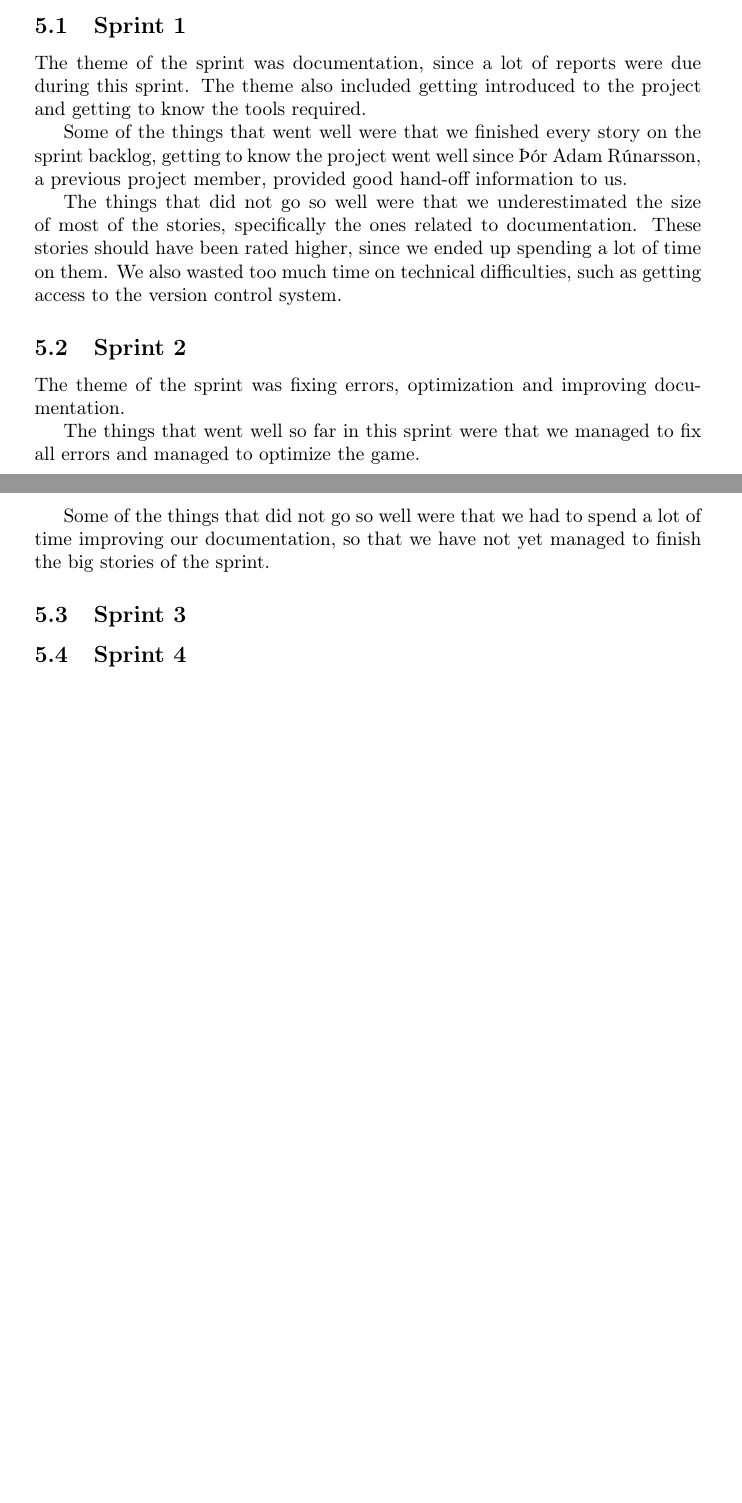
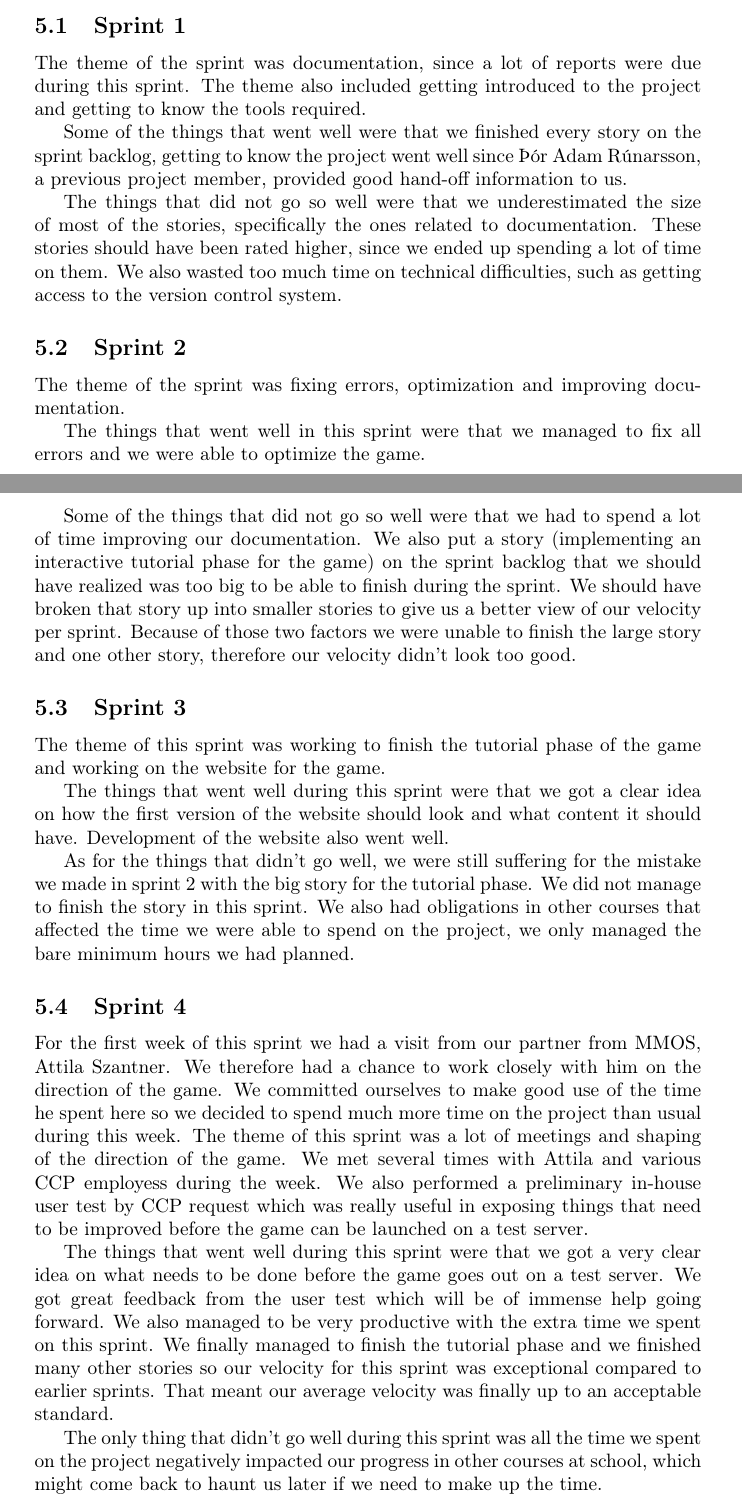
Before and after one commit to johannbjarka/final-project-reports, a LaTeX document (Progress report 2/main.tex, which reads Progress report 2/sections/retrospectives.tex): two parts of pages 9 and 10 of 10, joined at a grey line, cut so that both start at the same text, the shorter picture padded with empty space. Compiled offline with pdfLaTeX.

Commit message:
First version of progress report done

```diff
--- a/Progress report 2/sections/retrospectives.tex
+++ b/Progress report 2/sections/retrospectives.tex
@@ -12,10 +12,21 @@ The things that did not go so well were that we underestimated the size of most
 \subsection{Sprint 2}
 The theme of the sprint was fixing errors, optimization and improving documentation.
 
-The things that went well so far in this sprint were that we managed to fix all errors and managed to optimize the game.
+The things that went well in this sprint were that we managed to fix all errors and we were able to optimize the game.
 
-Some of the things that did not go so well were that we had to spend a lot of time improving our documentation, so that we have not yet managed to finish the big stories of the sprint.
+Some of the things that did not go so well were that we had to spend a lot of time improving our documentation. We also put a story (implementing an interactive tutorial phase for the game) on the sprint backlog that we should have realized was too big to be able to finish during the sprint. We should have broken that story up into smaller stories to give us a better view of our velocity per sprint. Because of those two factors we were unable to finish the large story and one other story, therefore our velocity didn't look too good.
 
 \subsection{Sprint 3}
+The theme of this sprint was working to finish the tutorial phase of the game and working on the website for the game.
+
+The things that went well during this sprint were that we got a clear idea on how the first version of the website should look and what content it should have. Development of the website also went well.
+
+As for the things that didn't go well, we were still suffering for the mistake we made in sprint 2 with the big story for the tutorial phase. We did not manage to finish the story in this sprint. We also had obligations in other courses that affected the time we were able to spend on the project, we only managed the bare minimum hours we had planned.
 
 \subsection{Sprint 4}
+
+For the first week of this sprint we had a visit from our partner from MMOS, Attila Szantner. We therefore had a chance to work closely with him on the direction of the game. We committed ourselves to make good use of the time he spent here so we decided to spend much more time on the project than usual during this week. The theme of this sprint was a lot of meetings and shaping of the direction of the game. We met several times with Attila and various CCP employess during the week. We also performed a preliminary in-house user test by CCP request which was really useful in exposing things that need to be improved before the game can be launched on a test server.
+
+The things that went well during this sprint were that we got a very clear idea on what needs to be done before the game goes out on a test server. We got great feedback from the user test which will be of immense help going forward. We also managed to be very productive with the extra time we spent on this sprint. We finally managed to finish the tutorial phase and we finished many other stories so our velocity for this sprint was exceptional compared to earlier sprints. That meant our average velocity was finally up to an acceptable standard.
+
+The only thing that didn't go well during this sprint was all the time we spent on the project negatively impacted our progress in other courses at school, which might come back to haunt us later if we need to make up the time.
```
